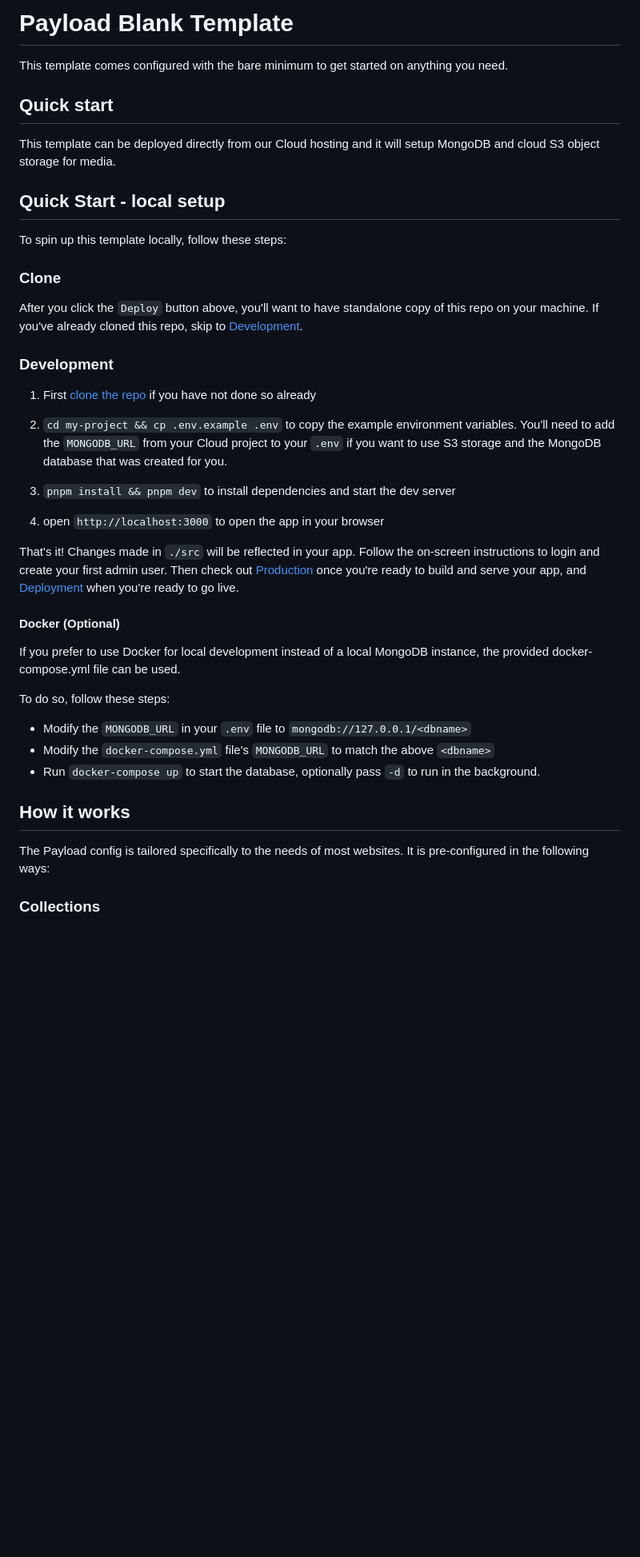
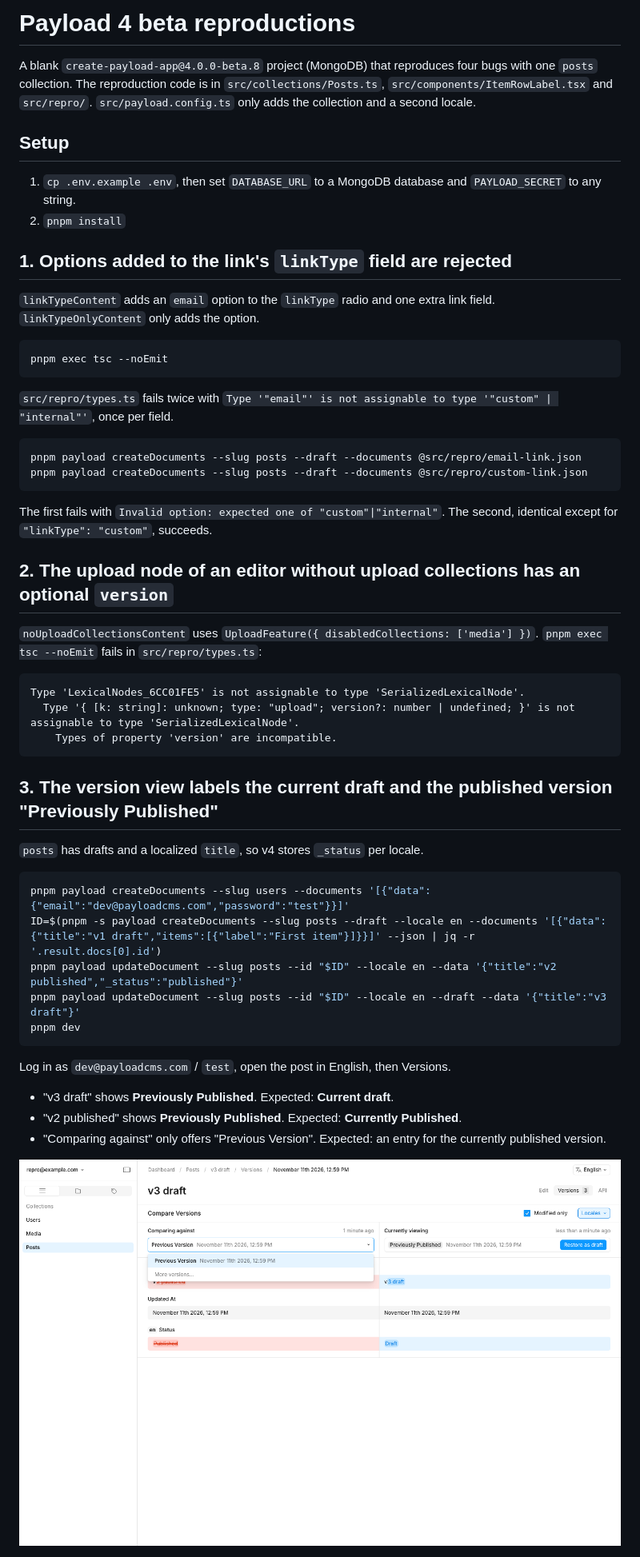
Before and after one commit to fabian-michael-asi/payload-v4-issue-repros, a Markdown page: README.md, the part around one of its changes. Shown at 80% size. Rendered like a GitHub page; pictures changed too: docs/version-labels.png (added); blank space fills up the shorter version.

````diff
--- a/README.md
+++ b/README.md
@@ -1,42 +1,56 @@
-# Payload Blank Template
+# Payload 4 beta reproductions
 
-This template comes configured with the bare minimum to get started on anything you need.
+A blank `create-payload-app@4.0.0-beta.8` project (MongoDB) that reproduces four bugs with one `posts` collection. The reproduction code is in `src/collections/Posts.ts`, `src/components/ItemRowLabel.tsx` and `src/repro/`. `src/payload.config.ts` only adds the collection and a second locale.
 
-## Quick start
+## Setup
 
-This template can be deployed directly from our Cloud hosting and it will setup MongoDB and cloud S3 object storage for media.
+1. `cp .env.example .env`, then set `DATABASE_URL` to a MongoDB database and `PAYLOAD_SECRET` to any string.
+2. `pnpm install`
 
-## Quick Start - local setup
+## 1. Options added to the link's `linkType` field are rejected
 
-To spin up this template locally, follow these steps:
+`linkTypeContent` adds an `email` option to the `linkType` radio and one extra link field. `linkTypeOnlyContent` only adds the option.
 
-### Clone
+```sh
+pnpm exec tsc --noEmit
+```
 
-After you click the `Deploy` button above, you'll want to have standalone copy of this repo on your machine. If you've already cloned this repo, skip to [Development](#development).
+`src/repro/types.ts` fails twice with `Type '"email"' is not assignable to type '"custom" | "internal"'`, once per field.
 
-### Development
+```sh
+pnpm payload createDocuments --slug posts --draft --documents @src/repro/email-link.json
+pnpm payload createDocuments --slug posts --draft --documents @src/repro/custom-link.json
+```
 
-1. First [clone the repo](#clone) if you have not done so already
-2. `cd my-project && cp .env.example .env` to copy the example environment variables. You'll need to add the `MONGODB_URL` from your Cloud project to your `.env` if you want to use S3 storage and the MongoDB database that was created for you.
+The first fails with `Invalid option: expected one of "custom"|"internal"`. The second, identical except for `"linkType": "custom"`, succeeds.
 
-3. `pnpm install && pnpm dev` to install dependencies and start the dev server
-4. open `http://localhost:3000` to open the app in your browser
+## 2. The upload node of an editor without upload collections has an optional `version`
 
-That's it! Changes made in `./src` will be reflected in your app. Follow the on-screen instructions to login and create your first admin user. Then check out [Production](#production) once you're ready to build and serve your app, and [Deployment](#deployment) when you're ready to go live.
+`noUploadCollectionsContent` uses `UploadFeature({ disabledCollections: ['media'] })`. `pnpm exec tsc --noEmit` fails in `src/repro/types.ts`:
 
-#### Docker (Optional)
+```
+Type 'LexicalNodes_6CC01FE5' is not assignable to type 'SerializedLexicalNode'.
+  Type '{ [k: string]: unknown; type: "upload"; version?: number | undefined; }' is not assignable to type 'SerializedLexicalNode'.
+    Types of property 'version' are incompatible.
+```
 
-If you prefer to use Docker for local development instead of a local MongoDB instance, the provided docker-compose.yml file can be used.
+## 3. The version view labels the current draft and the published version "Previously Published"
 
-To do so, follow these steps:
+`posts` has drafts and a localized `title`, so v4 stores `_status` per locale.
 
-- Modify the `MONGODB_URL` in your `.env` file to `mongodb://127.0.0.1/<dbname>`
-- Modify the `docker-compose.yml` file's `MONGODB_URL` to match the above `<dbname>`
-- Run `docker-compose up` to start the database, optionally pass `-d` to run in the background.
+```sh
+pnpm payload createDocuments --slug users --documents '[{"data":{"email":"dev@payloadcms.com","password":"test"}}]'
+ID=$(pnpm -s payload createDocuments --slug posts --draft --locale en --documents '[{"data":{"title":"v1 draft","items":[{"label":"First item"}]}}]' --json | jq -r '.result.docs[0].id')
+pnpm payload updateDocument --slug posts --id "$ID" --locale en --data '{"title":"v2 published","_status":"published"}'
+pnpm payload updateDocument --slug posts --id "$ID" --locale en --draft --data '{"title":"v3 draft"}'
+pnpm dev
+```
 
-## How it works
+Log in as `dev@payloadcms.com` / `test`, open the post in English, then Versions.
 
-The Payload config is tailored specifically to the needs of most websites. It is pre-configured in the following ways:
+- "v3 draft" shows **Previously Published**. Expected: **Current draft**.
+- "v2 published" shows **Previously Published**. Expected: **Currently Published**.
+- "Comparing against" only offers "Previous Version". Expected: an entry for the currently published version.
 
-### Collections
+![Version view of the latest draft](docs/version-labels.png)
 
````
Also changed, not shown: other parts of README.md (+3 -23 lines), docs/array-row-label.png (added), 8 other files.
